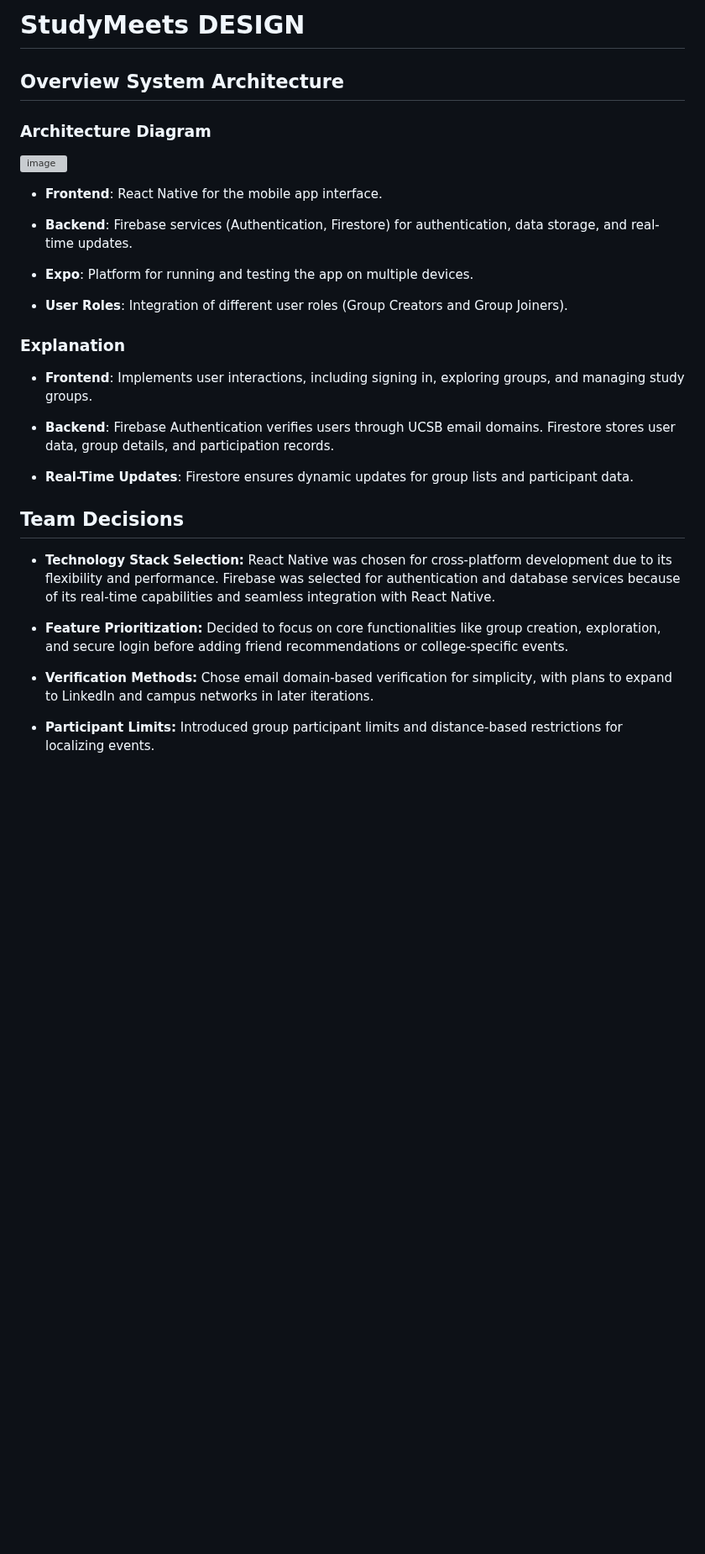
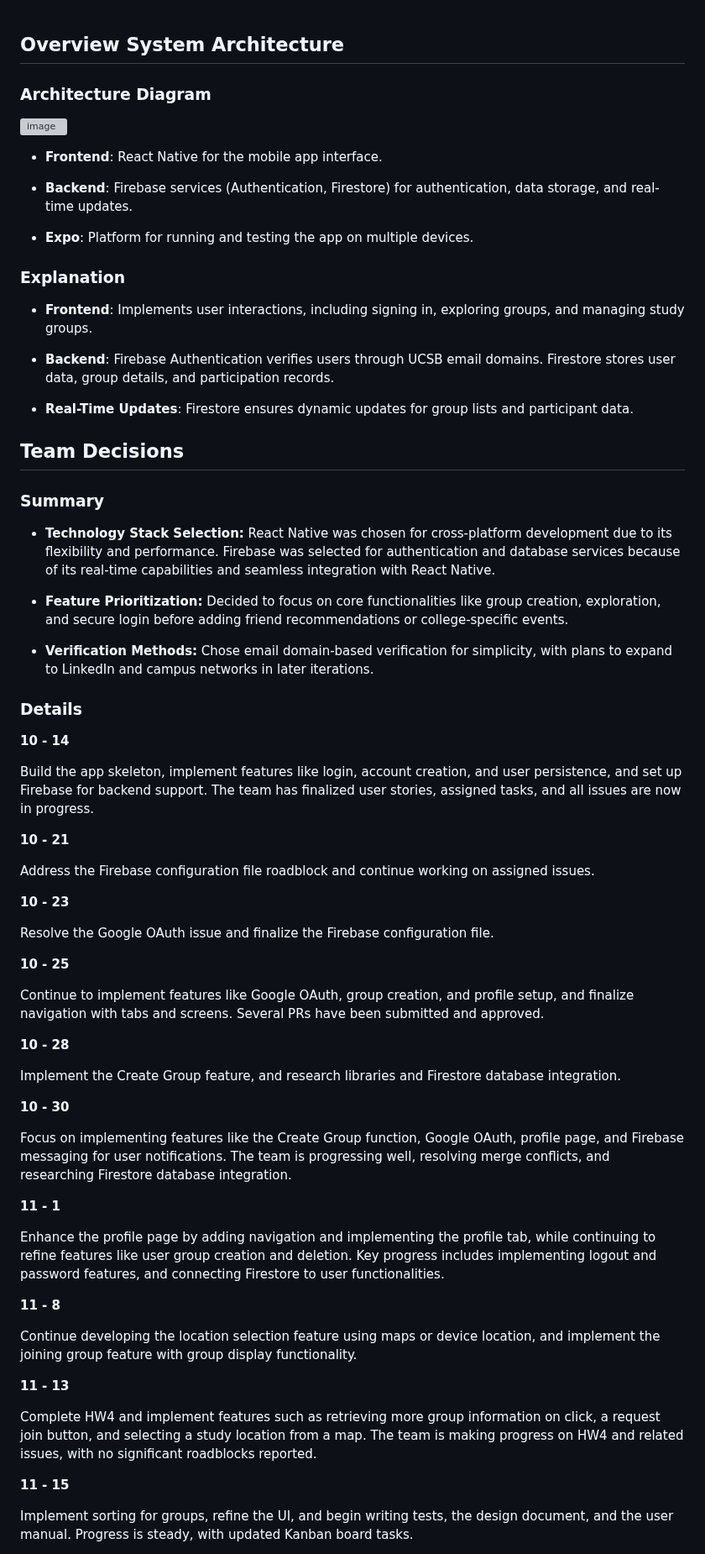
Before and after one commit to ucsb-cs184-f24/team08-StudyMeets, a Markdown page: docs/DESIGN.md, the part around one of its changes. Shown at 84% size. Rendered like a GitHub page; blank space fills up the shorter version; grey boxes are pictures that could not be loaded.

```diff
--- a/docs/DESIGN.md
+++ b/docs/DESIGN.md
@@ -1,3 +1,2 @@
-# StudyMeets DESIGN #
 ## Overview System Architecture ##
 ### Architecture Diagram ###
@@ -9,8 +9,6 @@
 - **Backend**: Firebase services (Authentication, Firestore) for authentication, data storage, and real-time updates.
 
 - **Expo**: Platform for running and testing the app on multiple devices.
-
-- **User Roles**: Integration of different user roles (Group Creators and Group Joiners).
 
 ### Explanation ###
 - **Frontend**: Implements user interactions, including signing in, exploring groups, and managing study groups.
@@ -21,10 +19,53 @@
 
 
 ## Team Decisions ##
+### Summary ###
 - **Technology Stack Selection:** React Native was chosen for cross-platform development due to its flexibility and performance. Firebase was selected for authentication and database services because of its real-time capabilities and seamless integration with React Native.
 
 - **Feature Prioritization:** Decided to focus on core functionalities like group creation, exploration, and secure login before adding friend recommendations or college-specific events.
 
 - **Verification Methods:** Chose email domain-based verification for simplicity, with plans to expand to LinkedIn and campus networks in later iterations.
 
-- **Participant Limits:** Introduced group participant limits and distance-based restrictions for localizing events.
+### Details ###
+
+**10 - 14**
+
+Build the app skeleton, implement features like login, account creation, and user persistence, and set up Firebase for backend support. The team has finalized user stories, assigned tasks, and all issues are now in progress.
+
+
+**10 - 21**
+
+Address the Firebase configuration file roadblock and continue working on assigned issues.
+
+**10 - 23**
+
+Resolve the Google OAuth issue and finalize the Firebase configuration file.
+
+**10 - 25**
+
+Continue to implement features like Google OAuth, group creation, and profile setup, and finalize navigation with tabs and screens. Several PRs have been submitted and approved.
+
+**10 - 28**
+
+Implement the Create Group feature, and research libraries and Firestore database integration.
+
+**10 - 30**
+
+Focus on implementing features like the Create Group function, Google OAuth, profile page, and Firebase messaging for user notifications. The team is progressing well, resolving merge conflicts, and researching Firestore database integration.
+
+**11 - 1**
+
+Enhance the profile page by adding navigation and implementing the profile tab, while continuing to refine features like user group creation and deletion. Key progress includes implementing logout and password features, and connecting Firestore to user functionalities.
+
+**11 - 8**
+
+Continue developing the location selection feature using maps or device location, and implement the joining group feature with group display functionality.
+
+**11 - 13**
+
+Complete HW4 and implement features such as retrieving more group information on click, a request join button, and selecting a study location from a map. The team is making progress on HW4 and related issues, with no significant roadblocks reported.
+
+**11 - 15**
+
+Implement sorting for groups, refine the UI, and begin writing tests, the design document, and the user manual. Progress is steady, with updated Kanban board tasks.
+
```
Also changed, not shown: other parts of docs/DESIGN.md (+22 -2 lines).
